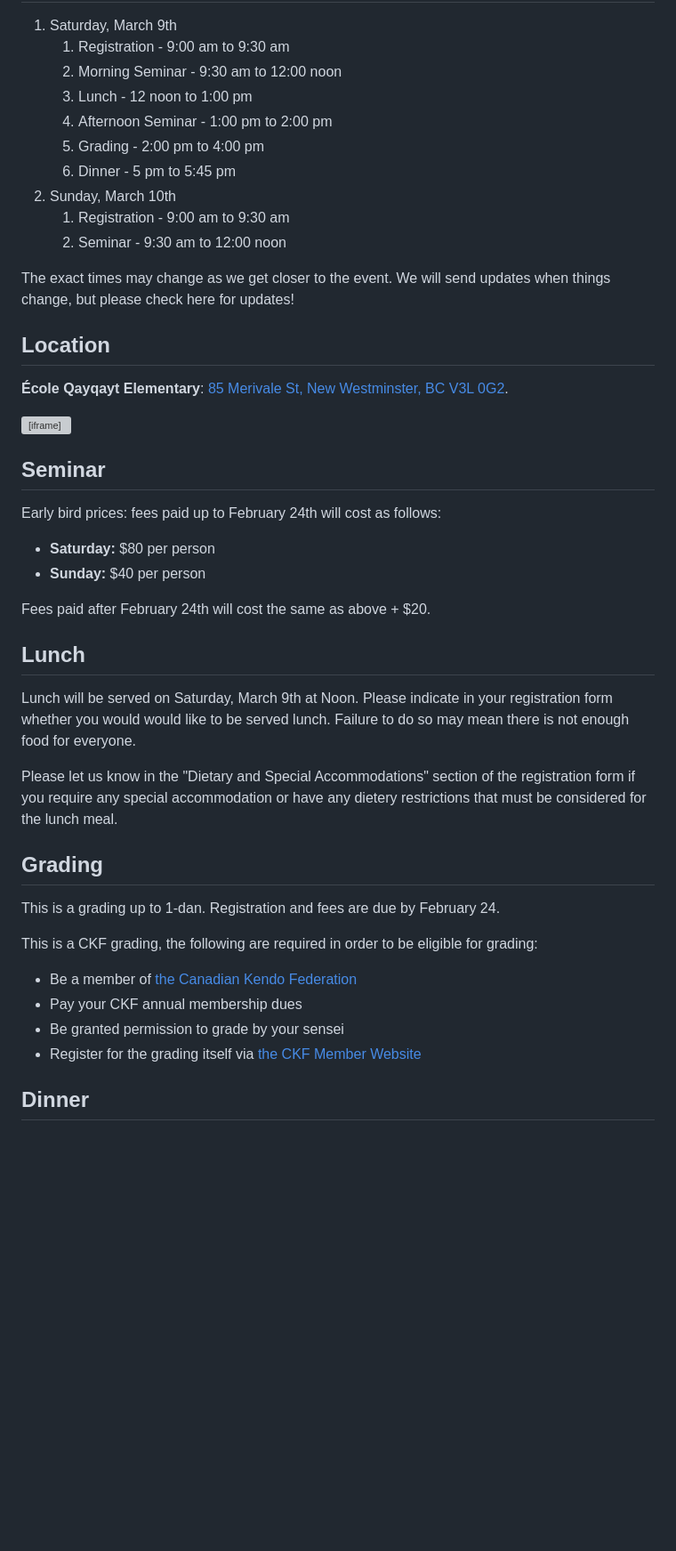
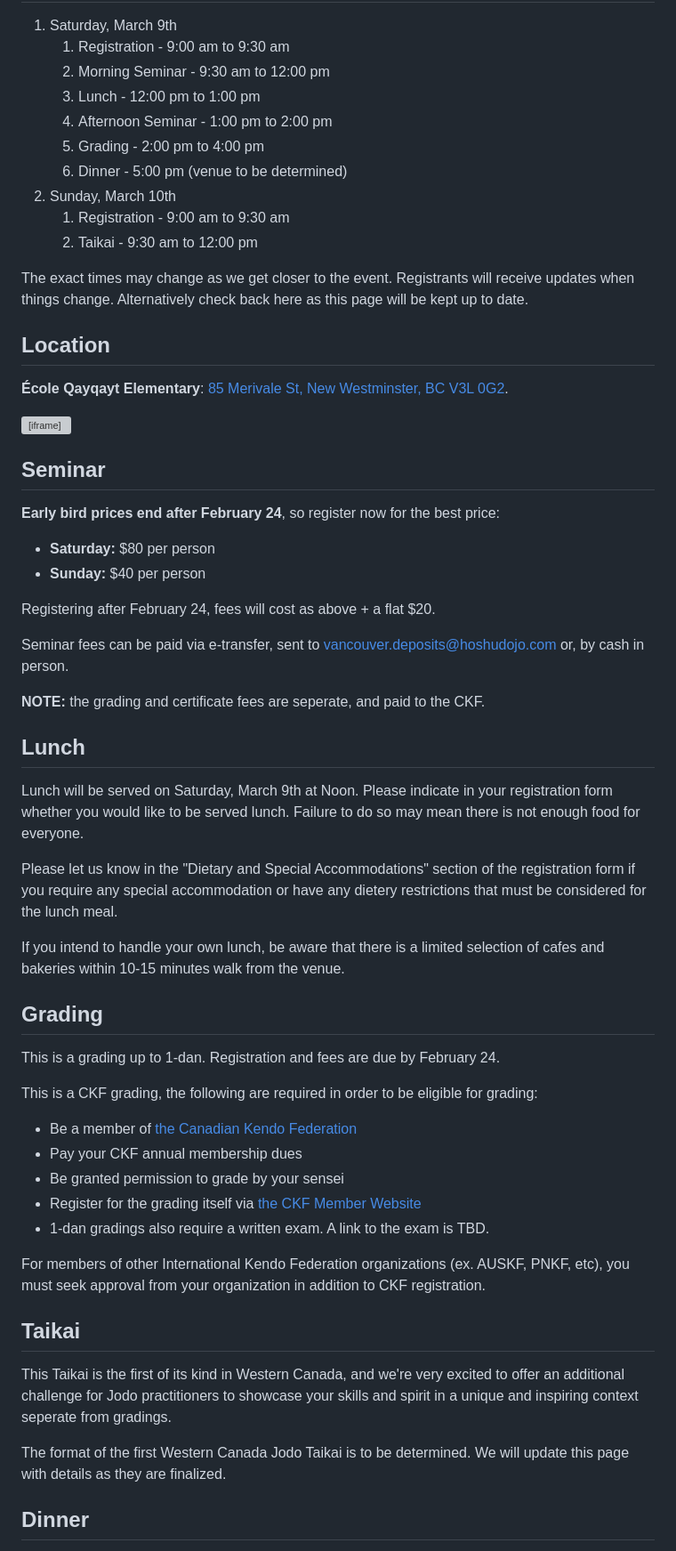
Before and after one commit to Hoshu-Dojo/hoshudojo.com, a Markdown page: src/events/2024-03-09-vancouver-seminar.md, the part around one of its changes. Shown at 89% size. GitHub-like rendering; blank space fills up the shorter version; grey boxes are pictures that could not be loaded.

Commit message:
Tweak event copy (#45)

```diff
--- a/src/events/2024-03-09-vancouver-seminar.md
+++ b/src/events/2024-03-09-vancouver-seminar.md
@@ -79,24 +97,24 @@ lang: "en"
       <span class="date">Saturday, March 9th</span>
       <ol>
         <li>Registration - 9:00 am to 9:30 am</li>
-        <li>Morning Seminar - 9:30 am to 12:00 noon</li>
-        <li>Lunch - 12 noon to 1:00 pm</li>
+        <li>Morning Seminar - 9:30 am to 12:00 pm</li>
+        <li>Lunch - 12:00 pm to 1:00 pm</li>
         <li>Afternoon Seminar - 1:00 pm to 2:00 pm</li>
         <li>Grading - 2:00 pm to 4:00 pm</li>
-        <li>Dinner - 5 pm to 5:45 pm</li>
+        <li>Dinner - 5:00 pm (venue to be determined)</li>
       </ol>
     </li>
     <li>
       <span class="date">Sunday, March 10th</span>
       <ol>
         <li>Registration - 9:00 am to 9:30 am</li>
-        <li>Seminar - 9:30 am to 12:00 noon</li>
+        <li>Taikai - 9:30 am to 12:00 pm</li>
       </ol>
     </li>
   </ol>
 
-  <p>The exact times may change as we get closer to the event. We will send updates when things change, but please check here
-    for updates!</p>
+  <p>The exact times may change as we get closer to the event. Registrants will receive updates when things change. Alternatively check back here
+    as this page will be kept up to date.</p>
 </section>
 
 <section>
@@ -110,24 +128,31 @@ lang: "en"
 <section>
   <h2>Seminar</h2>
 
-  <p>Early bird prices: fees paid up to February 24th will cost as follows:</p>
+  <p><strong class="attention">Early bird prices end after February 24</strong>, so register now for the best price:</p>
 
   <ul class="list">
     <li><b>Saturday:</b> $80 per person</li>
     <li><b>Sunday:</b> $40 per person</li>
   </ul>
 
-  <p>Fees paid after February 24th will cost the same as above + $20.</p>
+  <p>Registering after February 24, fees will cost as above + a flat $20.</p>
+
+  <p>Seminar fees can be paid via e-transfer, sent to <a href="mailto:vancouver.deposits@hoshudojo.com">vancouver.deposits@hoshudojo.com</a> or,
+    by cash in person.</p>
+
+  <p><strong>NOTE:</strong> the grading and certificate fees are seperate, and paid to the CKF.</p>
 </section>
 
 <section>
   <h2>Lunch</h2>
 
-  <p>Lunch will be served on Saturday, March 9th at Noon. Please indicate in your registration form whether you would
+  <p>Lunch will be served on Saturday, March 9th at Noon. Please indicate in your registration form whether you
     would like to be served lunch. Failure to do so may mean there is not enough food for everyone.</p>
 
   <p>Please let us know in the "Dietary and Special Accommodations" section of the registration form if you require any
     special accommodation or have any dietery restrictions that must be considered for the lunch meal.</p>
+
+  <p>If you intend to handle your own lunch, be aware that there is a limited selection of cafes and bakeries within 10-15 minutes walk from the venue.</p>
 </section>
 
 <section>
@@ -142,7 +167,19 @@ lang: "en"
     <li>Pay your CKF annual membership dues</li>
     <li>Be granted permission to grade by your sensei</li>
     <li>Register for the grading itself via <a href="https://ckf.justgo.com/Account.mvc/Login?ReturnUrl=%2f" target="_blank">the CKF Member Website</a></li>
+    <li>1-dan gradings also require a written exam. A link to the exam is TBD.</li>
   </ul>
+
+  <p>For members of other International Kendo Federation organizations (ex. AUSKF, PNKF, etc), you must seek approval from your organization in addition to CKF registration.</p>
+</section>
+
+<section>
+  <h2>Taikai</h2>
+
+  <p>This Taikai is the first of its kind in Western Canada, and we're very excited to offer an additional challenge for Jodo practitioners to showcase your skills and spirit
+    in a unique and inspiring context seperate from gradings.</p>
+
+  <p>The format of the first Western Canada Jodo Taikai is to be determined. We will update this page with details as they are finalized.</p>
 </section>
 
 <section>
```
Also changed, not shown: other parts of src/events/2024-03-09-vancouver-seminar.md (+21 -3 lines).
